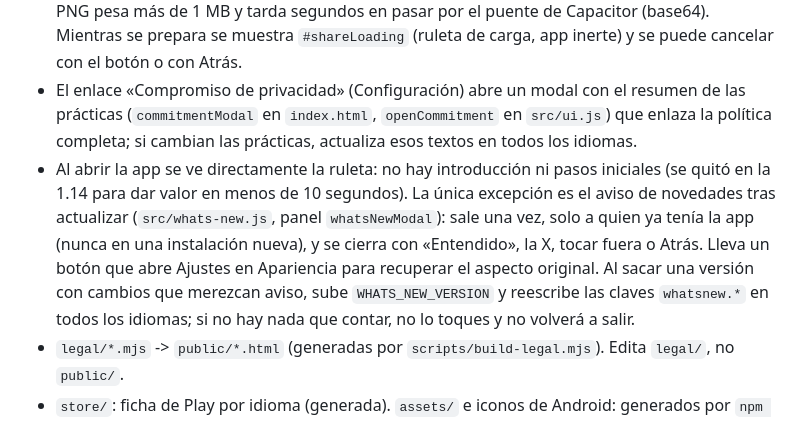
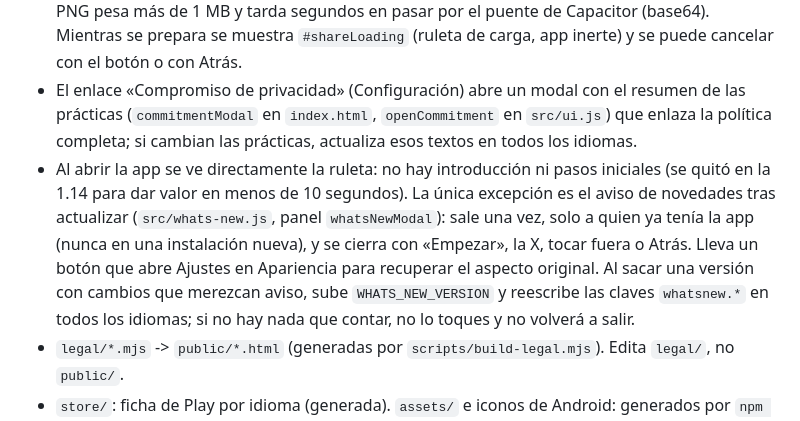
Before and after one commit to jabibi/gymroul, a Markdown page: CLAUDE.md, the part around the change. Rendered like a GitHub page.

Commit message:
[FIX] CLAUDE.md: el botón de las novedades es «Empezar»

```diff
--- a/CLAUDE.md
+++ b/CLAUDE.md
@@ -29,7 +29,7 @@ CI (`.github/workflows/ci.yml`) ejecuta `typecheck`, `test` y `build`, y en un j
 - **Sin analítica ni conexión**: la app no envía datos a ningún sitio y Android no declara el permiso de Internet (solo `VIBRATE`). El tráfico sin cifrar está prohibido de forma explícita (`usesCleartextTraffic="false"` y `network_security_config.xml`; lo comprueba `npm test`). No añadas SDK de terceros, scripts externos ni `INTERNET` sin actualizar la política de privacidad, la ficha de Play y la sección «Seguridad de los datos».
 - **Compartir el reto** (`src/share.js`, botón del modal de resultado): la imagen PNG y el texto con el enlace a Play se generan en local y se entregan al menú de compartir del sistema con `@capacitor/share` y `@capacitor/filesystem` (plugins locales, sin permisos ni red); la imagen queda en la caché de la app y se borra al compartir de nuevo o al abrir la app. En el navegador usa la API de compartir y, si no hay, descarga la imagen. No añadas permisos ni envíes la imagen a ningún servidor. La imagen se hace con colores planos a propósito: con degradados el PNG pesa más de 1 MB y tarda segundos en pasar por el puente de Capacitor (base64). Mientras se prepara se muestra `#shareLoading` (ruleta de carga, app inerte) y se puede cancelar con el botón o con Atrás.
 - El enlace «Compromiso de privacidad» (Configuración) abre un modal con el resumen de las prácticas (`commitmentModal` en `index.html`, `openCommitment` en `src/ui.js`) que enlaza la política completa; si cambian las prácticas, actualiza esos textos en todos los idiomas.
-- Al abrir la app se ve directamente la ruleta: no hay introducción ni pasos iniciales (se quitó en la 1.14 para dar valor en menos de 10 segundos). La única excepción es el aviso de novedades tras actualizar (`src/whats-new.js`, panel `whatsNewModal`): sale una vez, solo a quien ya tenía la app (nunca en una instalación nueva), y se cierra con «Entendido», la X, tocar fuera o Atrás. Lleva un botón que abre Ajustes en Apariencia para recuperar el aspecto original. Al sacar una versión con cambios que merezcan aviso, sube `WHATS_NEW_VERSION` y reescribe las claves `whatsnew.*` en todos los idiomas; si no hay nada que contar, no lo toques y no volverá a salir.
+- Al abrir la app se ve directamente la ruleta: no hay introducción ni pasos iniciales (se quitó en la 1.14 para dar valor en menos de 10 segundos). La única excepción es el aviso de novedades tras actualizar (`src/whats-new.js`, panel `whatsNewModal`): sale una vez, solo a quien ya tenía la app (nunca en una instalación nueva), y se cierra con «Empezar», la X, tocar fuera o Atrás. Lleva un botón que abre Ajustes en Apariencia para recuperar el aspecto original. Al sacar una versión con cambios que merezcan aviso, sube `WHATS_NEW_VERSION` y reescribe las claves `whatsnew.*` en todos los idiomas; si no hay nada que contar, no lo toques y no volverá a salir.
 - `legal/*.mjs` -> `public/*.html` (generadas por `scripts/build-legal.mjs`). Edita `legal/`, no `public/`.
 - `store/`: ficha de Play por idioma (generada). `assets/` e iconos de Android: generados por `npm run icons`; edita `scripts/build-icons.mjs`, no los PNG. `npm run icons` termina con `scripts/fix-adaptive-icon.mjs`, que deja el fondo del icono adaptativo a lienzo completo (capacitor-assets lo mete en un inset que dejaba una raya oscura en el borde del círculo); no lo quites.
 - `www/` es la salida del build y no se versiona. `android/` lo genera Capacitor, pero `app/build.gradle` y `MainActivity` son propios.
```
